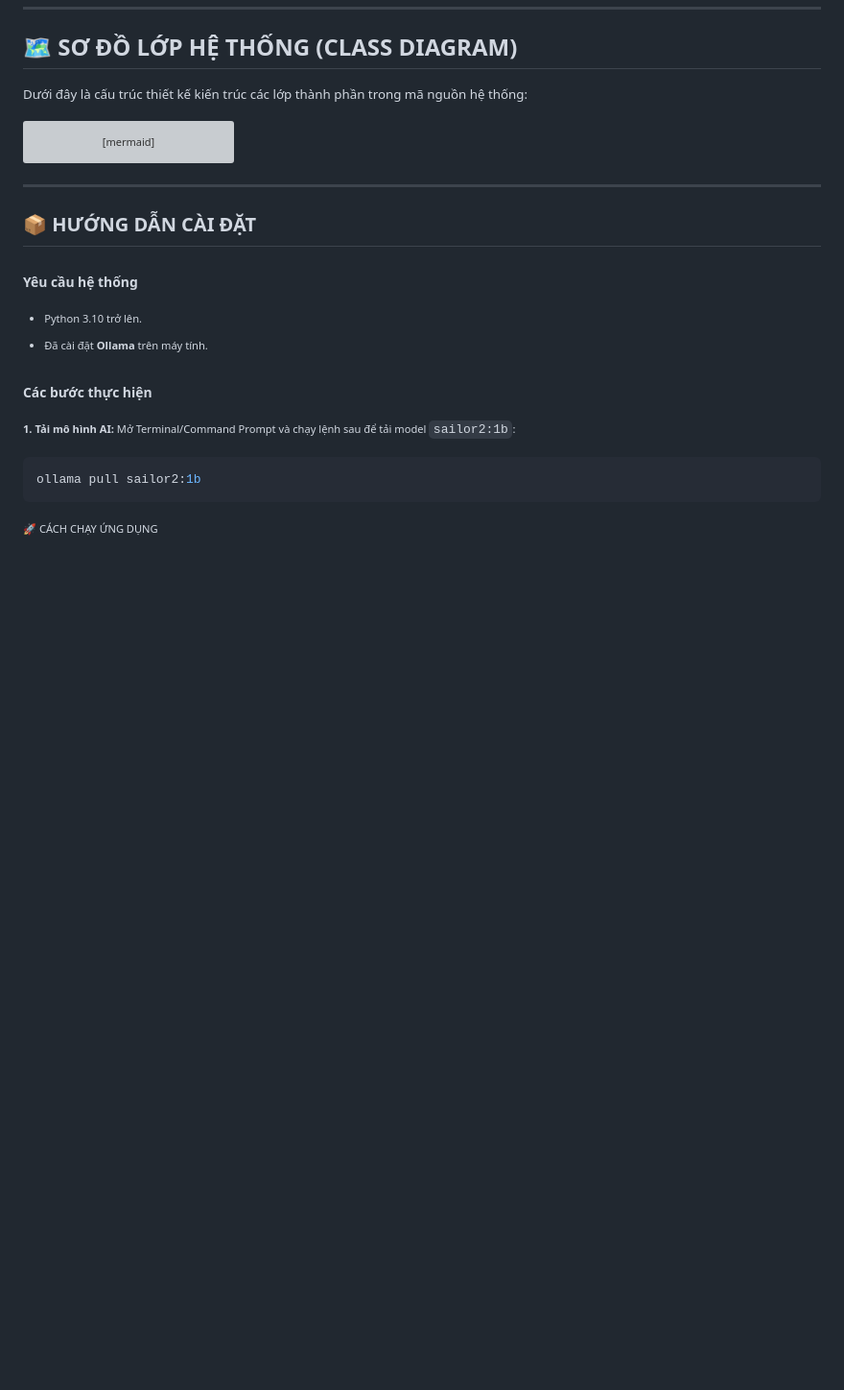
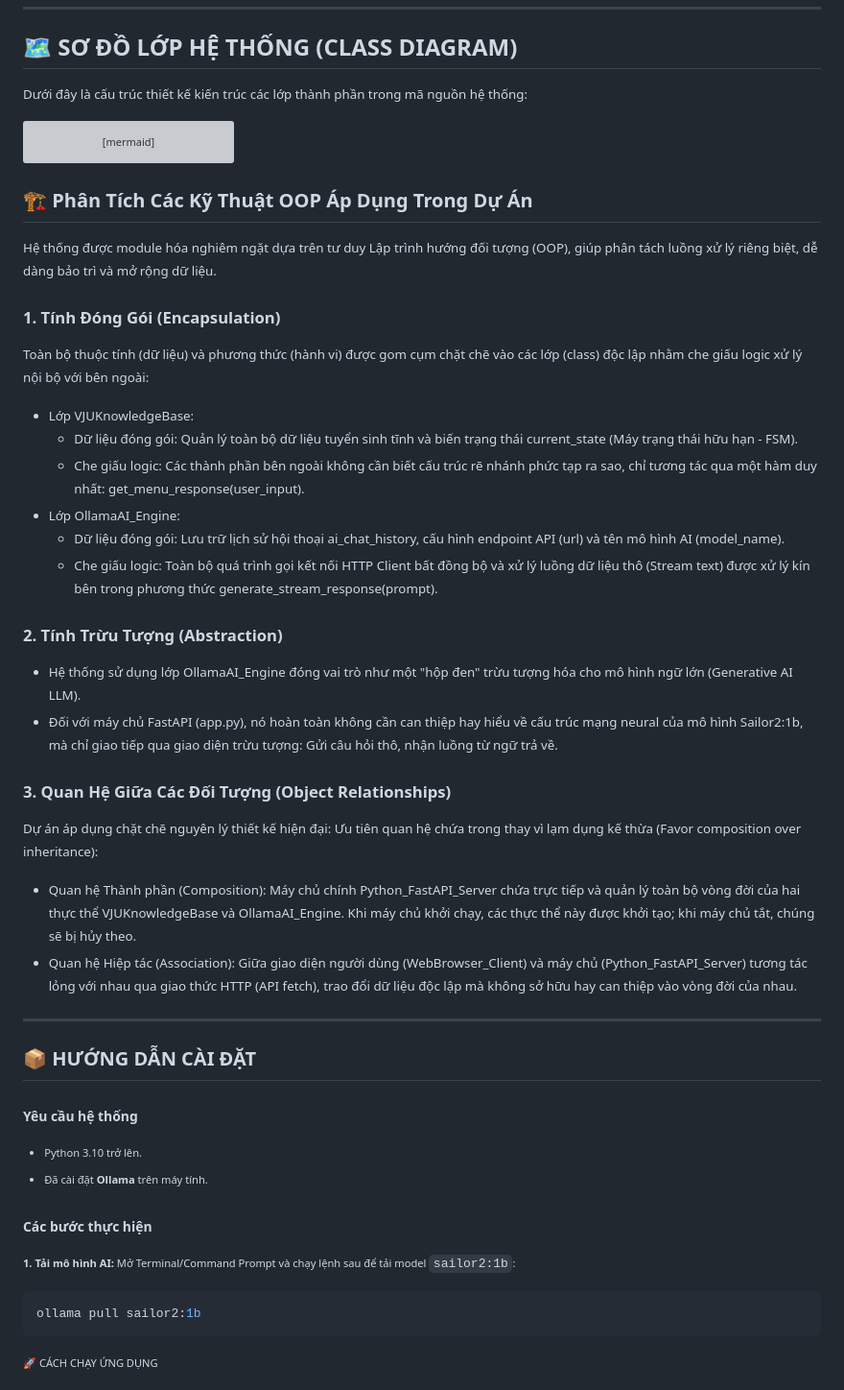
Before and after one commit to NTN000/VJU-InfoBot-ver2, a Markdown page: README.md, the part around the change. Shown at 96% size. Rendered like a GitHub page; blank space fills up the shorter version; grey boxes are pictures that could not be loaded.

````diff
--- a/README.md
+++ b/README.md
@@ -85,6 +85,31 @@ classDiagram
     Python_FastAPI_Server *-- OllamaAI_Engine : Composition (Dịch vụ suy luận ngôn ngữ lớn)
 
 ```
+## 🏗️ Phân Tích Các Kỹ Thuật OOP Áp Dụng Trong Dự Án
+
+Hệ thống được module hóa nghiêm ngặt dựa trên tư duy Lập trình hướng đối tượng (OOP), giúp phân tách luồng xử lý riêng biệt, dễ dàng bảo trì và mở rộng dữ liệu.
+
+### 1. Tính Đóng Gói (Encapsulation)
+Toàn bộ thuộc tính (dữ liệu) và phương thức (hành vi) được gom cụm chặt chẽ vào các lớp (class) độc lập nhằm che giấu logic xử lý nội bộ với bên ngoài:
+
+* Lớp VJUKnowledgeBase:
+    * Dữ liệu đóng gói: Quản lý toàn bộ dữ liệu tuyển sinh tĩnh và biến trạng thái current_state (Máy trạng thái hữu hạn - FSM).
+    * Che giấu logic: Các thành phần bên ngoài không cần biết cấu trúc rẽ nhánh phức tạp ra sao, chỉ tương tác qua một hàm duy nhất: get_menu_response(user_input).
+* Lớp OllamaAI_Engine:
+    * Dữ liệu đóng gói: Lưu trữ lịch sử hội thoại ai_chat_history, cấu hình endpoint API (url) và tên mô hình AI (model_name).
+    * Che giấu logic: Toàn bộ quá trình gọi kết nối HTTP Client bất đồng bộ và xử lý luồng dữ liệu thô (Stream text) được xử lý kín bên trong phương thức generate_stream_response(prompt).
+
+### 2. Tính Trừu Tượng (Abstraction)
+* Hệ thống sử dụng lớp OllamaAI_Engine đóng vai trò như một "hộp đen" trừu tượng hóa cho mô hình ngữ lớn (Generative AI LLM).
+* Đối với máy chủ FastAPI (app.py), nó hoàn toàn không cần can thiệp hay hiểu về cấu trúc mạng neural của mô hình Sailor2:1b, mà chỉ giao tiếp qua giao diện trừu tượng: Gửi câu hỏi thô, nhận luồng từ ngữ trả về.
+
+### 3. Quan Hệ Giữa Các Đối Tượng (Object Relationships)
+Dự án áp dụng chặt chẽ nguyên lý thiết kế hiện đại: Ưu tiên quan hệ chứa trong thay vì lạm dụng kế thừa (Favor composition over inheritance):
+
+* Quan hệ Thành phần (Composition):
+    Máy chủ chính Python_FastAPI_Server chứa trực tiếp và quản lý toàn bộ vòng đời của hai thực thể VJUKnowledgeBase và OllamaAI_Engine. Khi máy chủ khởi chạy, các thực thể này được khởi tạo; khi máy chủ tắt, chúng sẽ bị hủy theo.
+* Quan hệ Hiệp tác (Association):
+    Giữa giao diện người dùng (WebBrowser_Client) và máy chủ (Python_FastAPI_Server) tương tác lỏng với nhau qua giao thức HTTP (API fetch), trao đổi dữ liệu độc lập mà không sở hữu hay can thiệp vào vòng đời của nhau.
 -------------
 ## 📦 HƯỚNG DẪN CÀI ĐẶT
 
````
